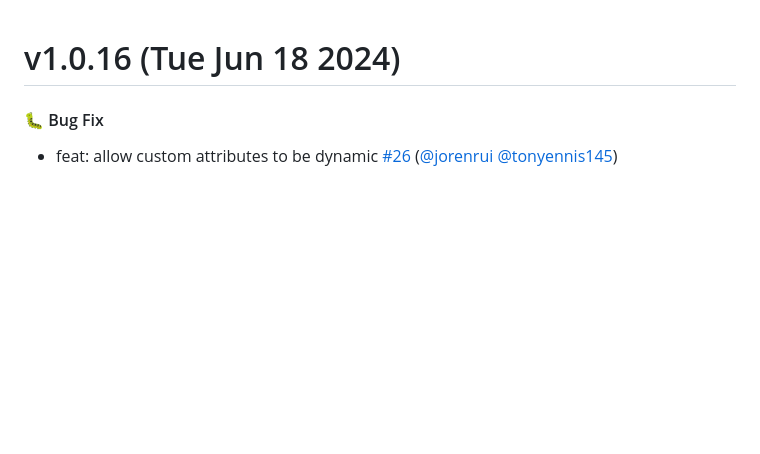
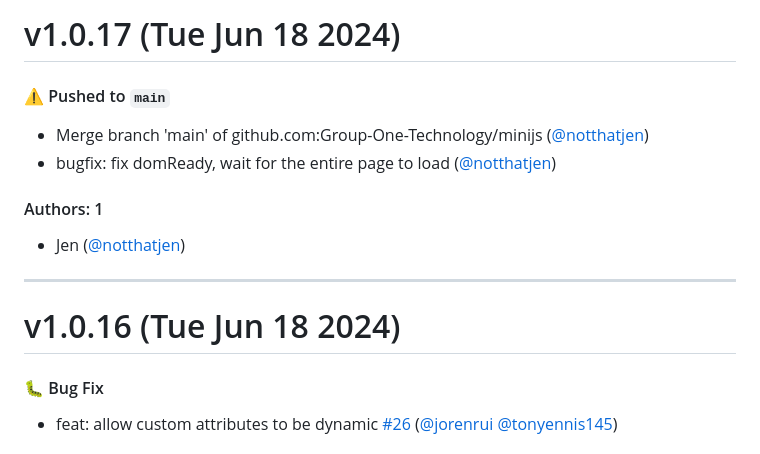
Before and after one commit to reallygoodsoftware/minijs, a Markdown page: CHANGELOG.md, the part around the change. Rendered like a GitHub page; blank space fills up the shorter version.

Commit message:
Update CHANGELOG.md [skip ci]

```diff
--- a/CHANGELOG.md
+++ b/CHANGELOG.md
@@ -1,3 +1,16 @@
+# v1.0.17 (Tue Jun 18 2024)
+
+#### ⚠️ Pushed to `main`
+
+- Merge branch 'main' of github.com:Group-One-Technology/minijs ([@notthatjen](https://github.com/notthatjen))
+- bugfix: fix domReady, wait for the entire page to load ([@notthatjen](https://github.com/notthatjen))
+
+#### Authors: 1
+
+- Jen ([@notthatjen](https://github.com/notthatjen))
+
+---
+
 # v1.0.16 (Tue Jun 18 2024)
 
 #### 🐛 Bug Fix
```
